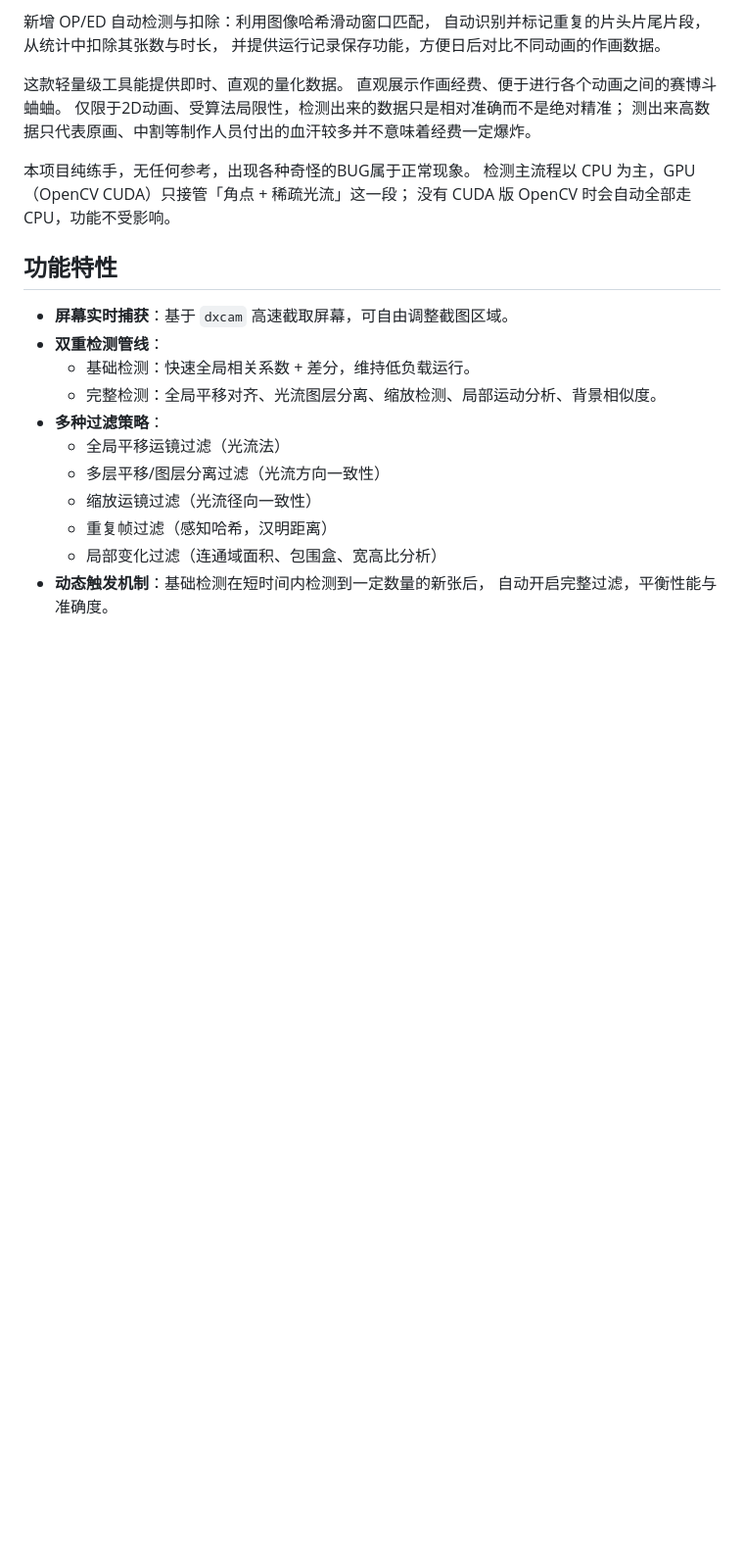
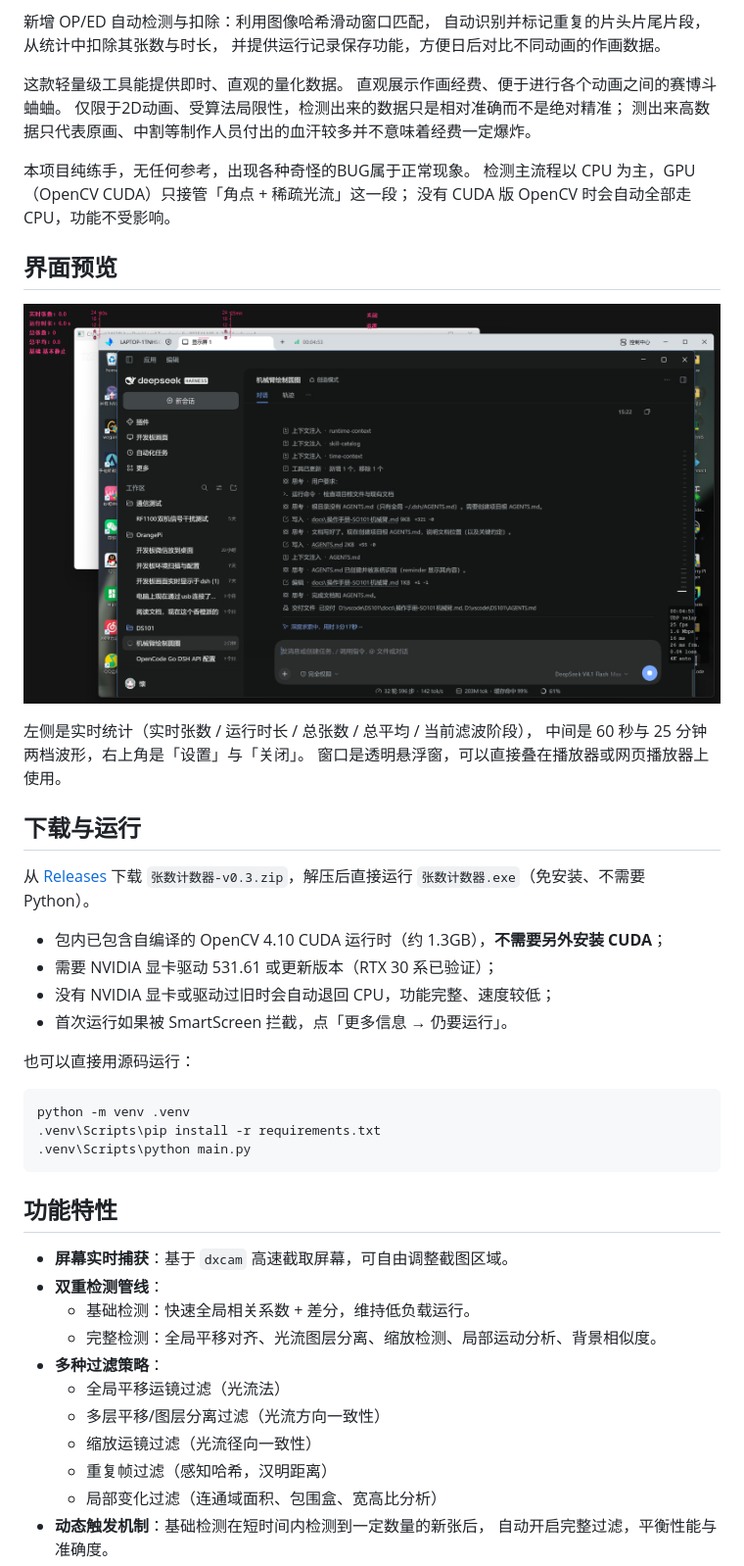
Before and after one commit to Re02VClife/ZSJC, a Markdown page: README.md, the part around one of its changes. Shown at 98% size. Rendered like a GitHub page; pictures changed too: assets/screenshot.png (added); blank space fills up the shorter version.

````diff
--- a/README.md
+++ b/README.md
@@ -22,6 +22,34 @@
 本项目纯练手，无任何参考，出现各种奇怪的BUG属于正常现象。
 检测主流程以 CPU 为主，GPU（OpenCV CUDA）只接管「角点 + 稀疏光流」这一段；
 没有 CUDA 版 OpenCV 时会自动全部走 CPU，功能不受影响。
+
+## 界面预览
+
+<p align="center">
+  <img src="assets/screenshot.png" alt="主界面" width="900">
+</p>
+
+左侧是实时统计（实时张数 / 运行时长 / 总张数 / 总平均 / 当前滤波阶段），
+中间是 60 秒与 25 分钟两档波形，右上角是「设置」与「关闭」。
+窗口是透明悬浮窗，可以直接叠在播放器或网页播放器上使用。
+
+## 下载与运行
+
+从 [Releases](https://github.com/Re02VClife/ZSJC/releases/latest) 下载
+`张数计数器-v0.3.zip`，解压后直接运行 `张数计数器.exe`（免安装、不需要 Python）。
+
+- 包内已包含自编译的 OpenCV 4.10 CUDA 运行时（约 1.3GB），**不需要另外安装 CUDA**；
+- 需要 NVIDIA 显卡驱动 531.61 或更新版本（RTX 30 系已验证）；
+- 没有 NVIDIA 显卡或驱动过旧时会自动退回 CPU，功能完整、速度较低；
+- 首次运行如果被 SmartScreen 拦截，点「更多信息 → 仍要运行」。
+
+也可以直接用源码运行：
+
+```bash
+python -m venv .venv
+.venv\Scripts\pip install -r requirements.txt
+.venv\Scripts\python main.py
+```
 
 ## 功能特性
 
````
Also changed, not shown: other parts of README.md (+11 -0 lines), 日志.md (+35 -0 lines), 9 other files.
